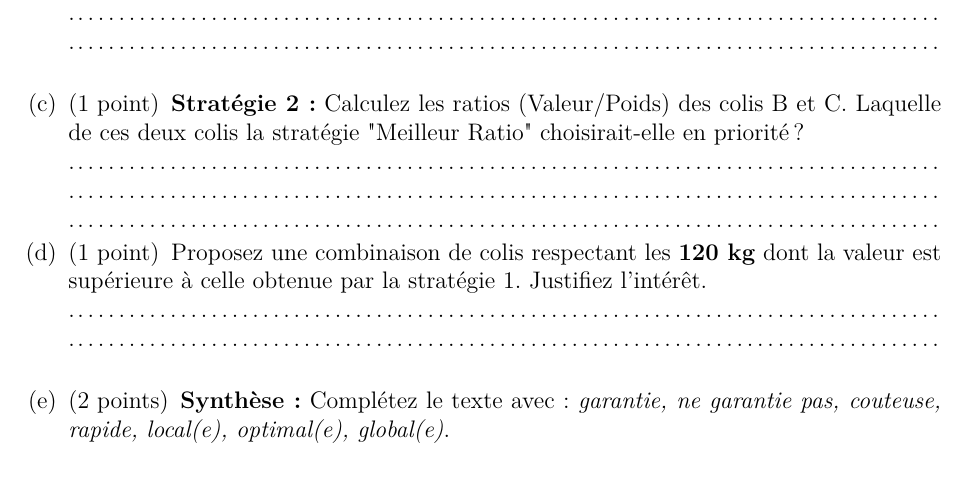
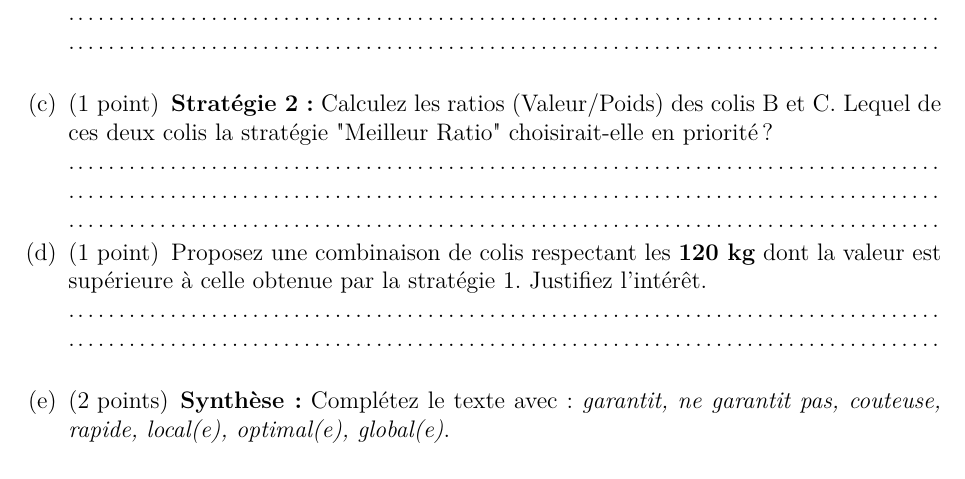
Before and after one commit to babash/Babash-NSI-SNT, a LaTeX problem sheet (nsi-premiere/fichiers/cc-prem-dictionnaires-gloutonnerie/source/controle.tex): part of page 3 of 3, cut so that both start at the same text. Compiled offline with pdfLaTeX.

Commit message:
[T66][biblio] cc-prem-dictionnaires-gloutonnerie : coquilles de sujet relevees par les Ateliers des corriges
Co-Authored-By: Claude Sonnet 5.5 <noreply@anthropic.com>
Claude-Session: https://claude.ai/code/session_019Pv5zUTCcy8RuVs3PaWQzs

```diff
--- a/nsi-premiere/fichiers/cc-prem-dictionnaires-gloutonnerie/source/controle.tex
+++ b/nsi-premiere/fichiers/cc-prem-dictionnaires-gloutonnerie/source/controle.tex
@@ -188,7 +188,7 @@ Valeur (\euro) & 180 & 110 & 80 & 90 \\ \hline
     .\dotfill\\
     .\dotfill\\
 
-    \part[1] \textbf{Stratégie 2 :} Calculez les ratios (Valeur/Poids) des colis B et C. Laquelle de ces deux colis la stratégie "Meilleur Ratio" choisirait-elle en priorité ?\\
+    \part[1] \textbf{Stratégie 2 :} Calculez les ratios (Valeur/Poids) des colis B et C. Lequel de ces deux colis la stratégie "Meilleur Ratio" choisirait-elle en priorité ?\\
     .\dotfill\\
     .\dotfill\\
     .\dotfill
@@ -197,7 +197,7 @@ Valeur (\euro) & 180 & 110 & 80 & 90 \\ \hline
     .\dotfill\\
     .\dotfill\\
 
-    \part[2] \textbf{Synthèse :} Complétez le texte avec : \textit{garantie, ne garantie pas, couteuse, rapide, local(e), optimal(e), global(e)}.\\
+    \part[2] \textbf{Synthèse :} Complétez le texte avec : \textit{garantit, ne garantit pas, couteuse, rapide, local(e), optimal(e), global(e)}.\\
 
 
     L'algorithme glouton est une méthode très ......................... car il ne revient jamais en arrière. À chaque étape, il fait le meilleur choix ......................... sans prévoir la suite. Cependant, cet algorithme ................................................................ toujours de trouver la solution ......................... ......................... .
```
Also changed, not shown: nsi-premiere/fichiers/cc-prem-dictionnaires-gloutonnerie/rattrapage.pdf, nsi-premiere/fichiers/cc-prem-dictionnaires-gloutonnerie/sujet.pdf, 1 other file.
